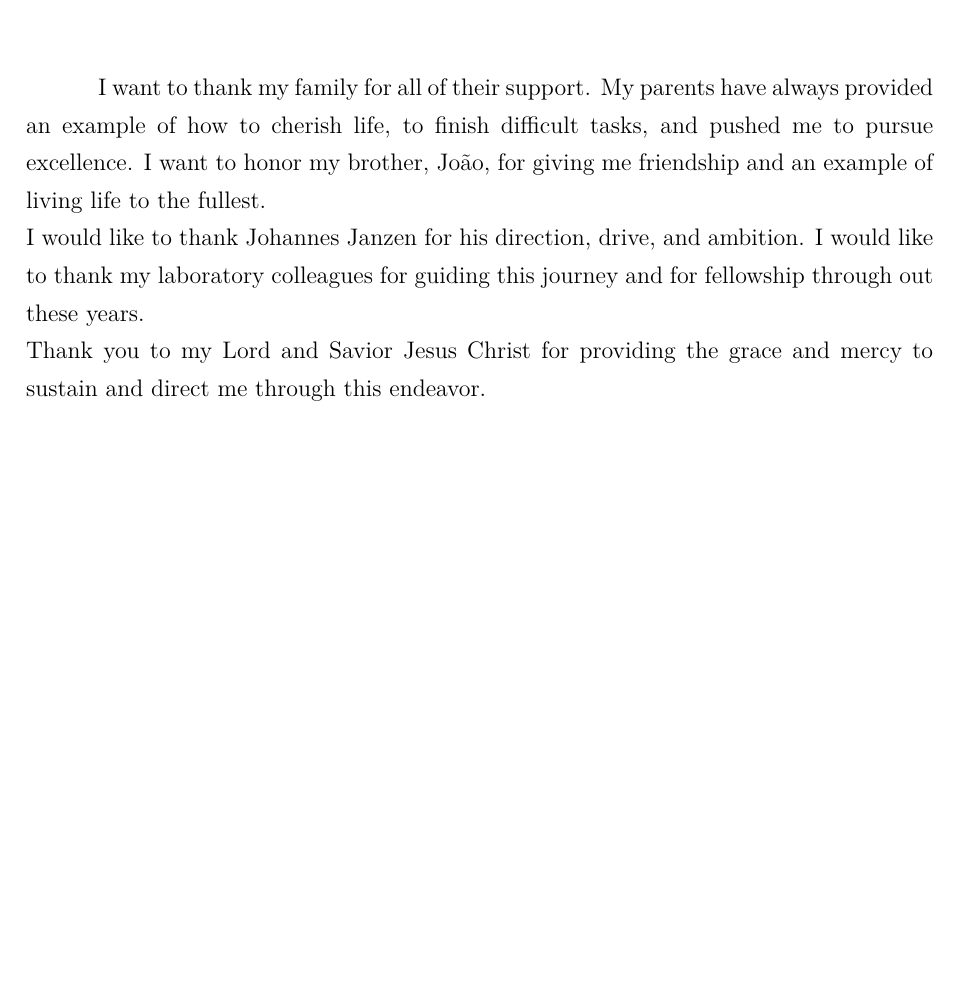
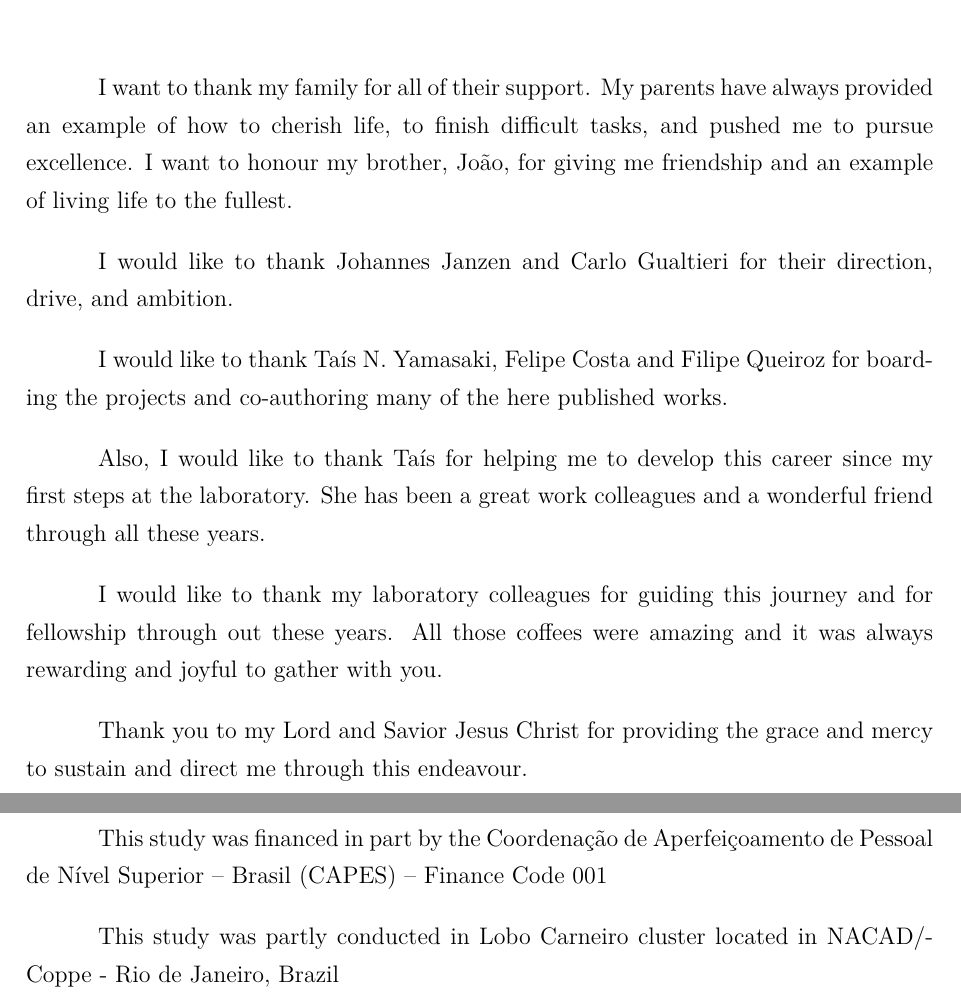
Before and after one commit to Worth-Option/massExchangeInDeadWaters-ANumericalApproach, a LaTeX thesis (main.tex, which reads preTexto/acknowledgements.tex, preTexto/funding.tex): part of page 6 of 91 before the commit and two parts of pages 6 and 7 of 92 after it, the two joined at a grey line, cut so that both start at the same text, the shorter picture padded with empty space. Compiled offline with pdfLaTeX.

Commit message:
Updates from Overleaf

```diff
--- a/preTexto/acknowledgements.tex
+++ b/preTexto/acknowledgements.tex
@@ -1,6 +1,12 @@
 \chapter*{Acknowledgements}
-I want to thank my family for all of their support. My parents have always
-provided an example of how to cherish life, to finish difficult tasks, and pushed me to pursue excellence. I want to honor my brother, João, for giving me friendship and an example of living life to the fullest.\\
-I would like to thank Johannes Janzen for his direction, drive, and ambition. I would like to thank my laboratory colleagues for guiding this journey and for fellowship through out these years.\\
-Thank you to my Lord and Savior Jesus Christ for providing the grace and mercy
-to sustain and direct me through this endeavor.
+I want to thank my family for all of their support. My parents have always provided an example of how to cherish life, to finish difficult tasks, and pushed me to pursue excellence. I want to honour my brother, João, for giving me friendship and an example of living life to the fullest.
+
+I would like to thank Johannes Janzen and Carlo Gualtieri for their direction, drive, and ambition.
+
+I would like to thank Taís N. Yamasaki, Felipe Costa and Filipe Queiroz for boarding the projects and co-authoring many of the here published works.
+
+Also, I would like to thank Taís for helping me to develop this career since my first steps at the laboratory. She has been a great work colleagues and a wonderful friend through all these years.
+
+I would like to thank my laboratory colleagues for guiding this journey and for fellowship through out these years. All those coffees were amazing and it was always rewarding and joyful to gather with you.
+
+Thank you to my Lord and Savior Jesus Christ for providing the grace and mercy to sustain and direct me through this endeavour.
--- /dev/null
+++ b/preTexto/funding.tex
@@ -0,0 +1,3 @@
+This study was financed in part by the Coordenação de Aperfeiçoamento de Pessoal de Nível Superior – Brasil (CAPES) – Finance Code 001
+
+This study was partly conducted in Lobo Carneiro cluster located in NACAD/Coppe - Rio de Janeiro, Brazil
```
Also changed, not shown: main.tex (+1 -0 lines).
